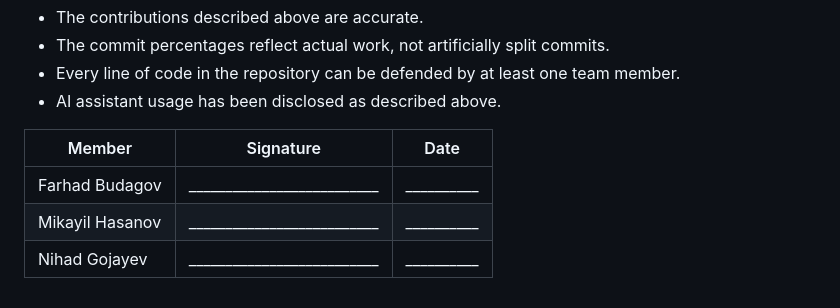
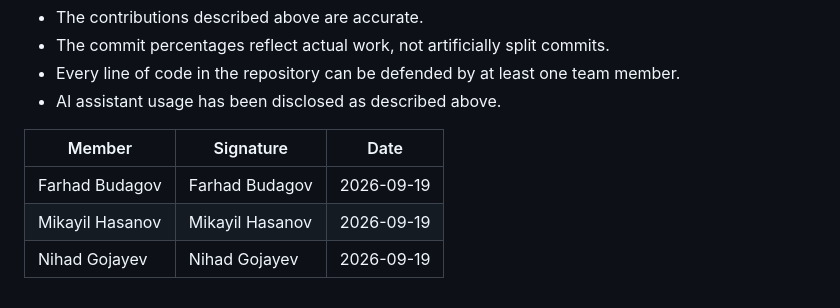
Before and after one commit to budagovfn/ai-food-analyzer, a Markdown page: CONTRIBUTION_STATEMENT.md, the part around the change. GitHub-like rendering.

Commit message:
Update signatures and dates in contribution statement

```diff
--- a/CONTRIBUTION_STATEMENT.md
+++ b/CONTRIBUTION_STATEMENT.md
@@ -122,6 +122,6 @@ By signing below, we affirm that:
 
 | Member | Signature | Date |
 |---|---|---|
-| Farhad Budagov | __________________________ | __________ |
-| Mikayil Hasanov | __________________________ | __________ |
-| Nihad Gojayev | __________________________ | __________ |
+| Farhad Budagov | Farhad Budagov | 2026-09-19 |
+| Mikayil Hasanov | Mikayil Hasanov | 2026-09-19 |
+| Nihad Gojayev | Nihad Gojayev | 2026-09-19 |
```
